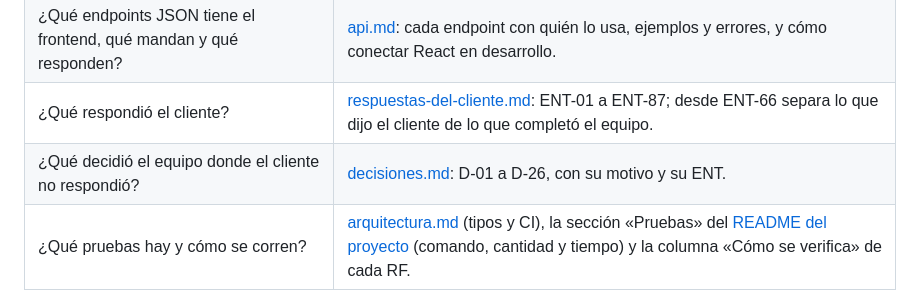
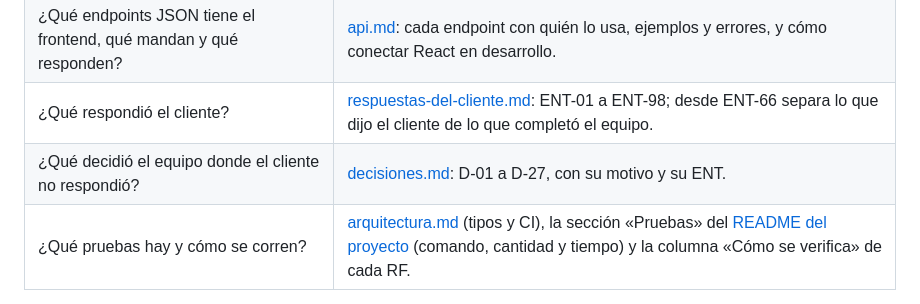
Before and after one commit to peterteranb/astra-rent-system, a Markdown page: docs/README.md, the part around the change. Rendered like a GitHub page.

Commit message:
docs: add the client answers of 28/10

```diff
--- a/docs/README.md
+++ b/docs/README.md
@@ -16,8 +16,8 @@ Versión final del 28/10/2026. Cómo instalar y correr el sistema está en el [R
 | ¿Qué tablas hay, por qué existe cada una y qué se calcula sin guardarse? | [base-de-datos.md](base-de-datos.md); el diagrama editable, en [base-de-datos.dbml](base-de-datos.dbml). |
 | ¿Cómo está hecho el sistema: capas, carpetas, despliegue, log y correo? | [arquitectura.md](arquitectura.md). |
 | ¿Qué endpoints JSON tiene el frontend, qué mandan y qué responden? | [api.md](api.md): cada endpoint con quién lo usa, ejemplos y errores, y cómo conectar React en desarrollo. |
-| ¿Qué respondió el cliente? | [respuestas-del-cliente.md](respuestas-del-cliente.md): ENT-01 a ENT-87; desde ENT-66 separa lo que dijo el cliente de lo que completó el equipo. |
-| ¿Qué decidió el equipo donde el cliente no respondió? | [decisiones.md](decisiones.md): D-01 a D-26, con su motivo y su ENT. |
+| ¿Qué respondió el cliente? | [respuestas-del-cliente.md](respuestas-del-cliente.md): ENT-01 a ENT-98; desde ENT-66 separa lo que dijo el cliente de lo que completó el equipo. |
+| ¿Qué decidió el equipo donde el cliente no respondió? | [decisiones.md](decisiones.md): D-01 a D-27, con su motivo y su ENT. |
 | ¿Qué pruebas hay y cómo se corren? | [arquitectura.md](arquitectura.md#pruebas-y-ci) (tipos y CI), la sección «Pruebas» del [README del proyecto](../README.md#pruebas) (comando, cantidad y tiempo) y la columna «Cómo se verifica» de cada RF. |
 
 ## Cómo leer los IDs
```
Also changed, not shown: docs/decisiones.md (+1 -0 lines), docs/respuestas-del-cliente.md (+20 -8 lines).
